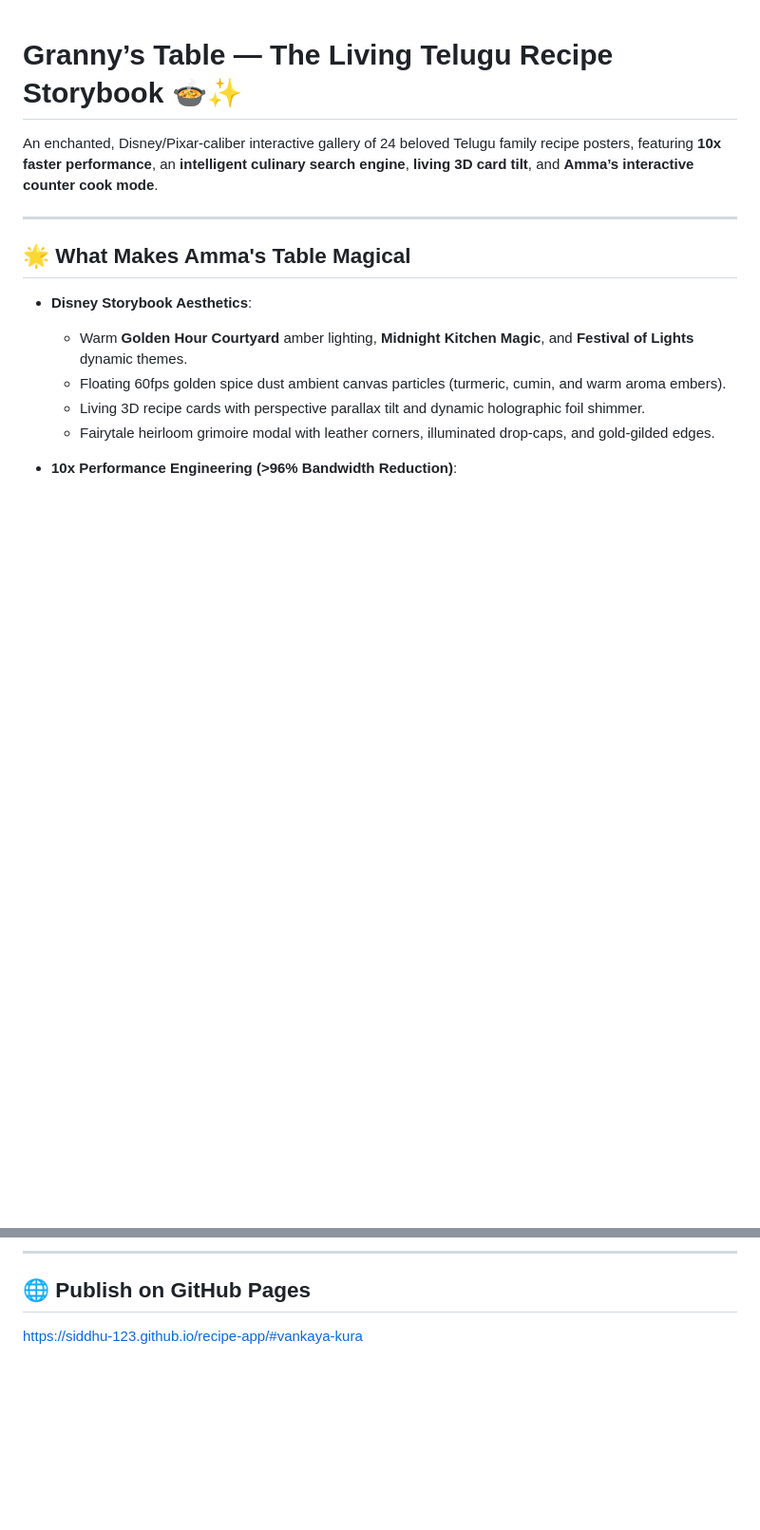
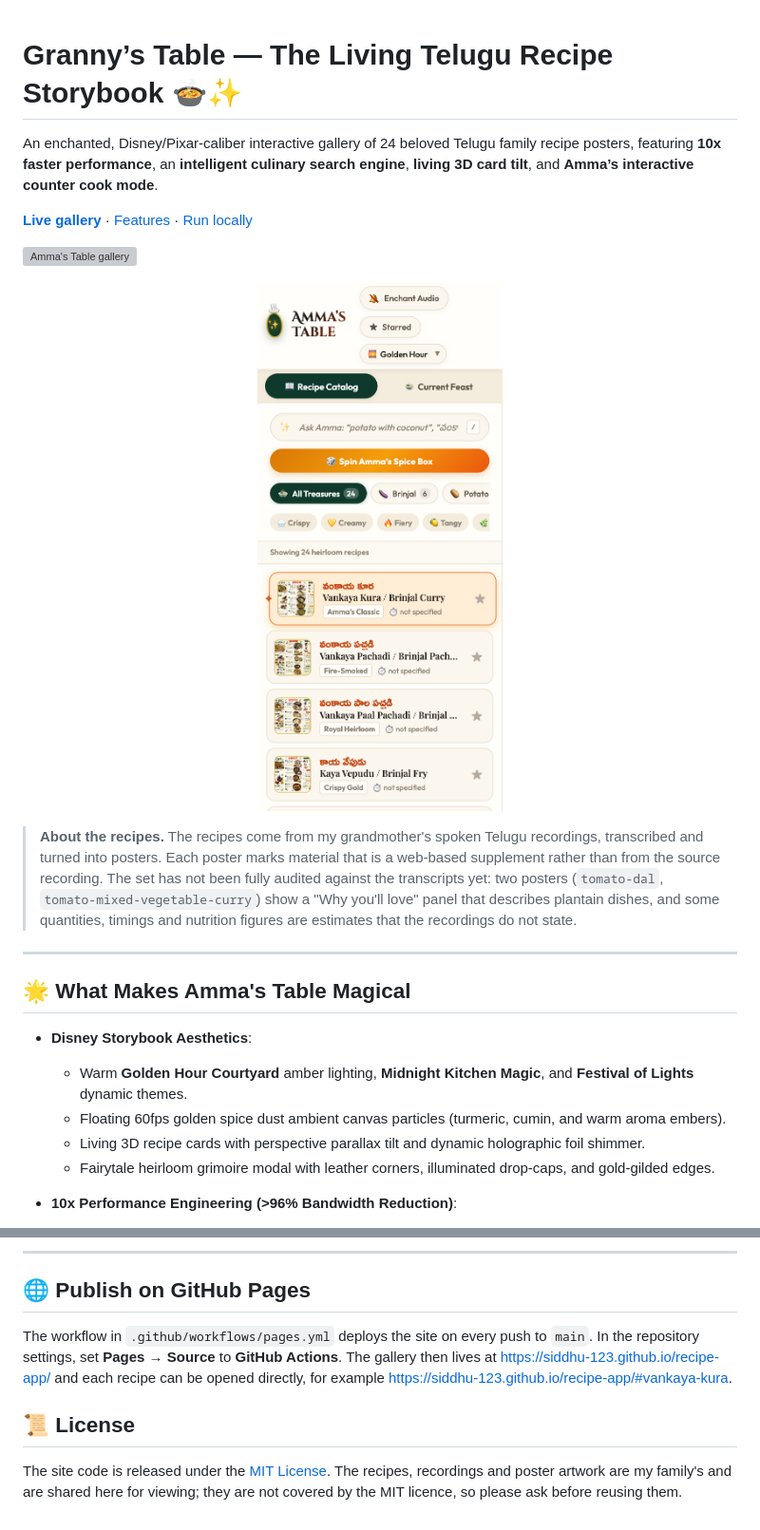
Before and after one commit to Siddhu-123/recipe-app, a Markdown page: README.md, 2 parts joined by grey strips. Shown at 95% size. Rendered like a GitHub page; pictures changed too: docs/screenshots/mobile.png (added); blank space fills up the shorter version; grey boxes are pictures that could not be loaded.

Commit message:
Add README showcase, licence and screenshots
Co-Authored-By: Claude Sonnet 5.5 <noreply@anthropic.com>

```diff
--- a/README.md
+++ b/README.md
@@ -1,6 +1,15 @@
 # Granny’s Table — The Living Telugu Recipe Storybook 🍲✨
 
 An enchanted, Disney/Pixar-caliber interactive gallery of 24 beloved Telugu family recipe posters, featuring **10x faster performance**, an **intelligent culinary search engine**, **living 3D card tilt**, and **Amma’s interactive counter cook mode**.
+
+
+[**Live gallery**](https://siddhu-123.github.io/recipe-app/) · [Features](#-what-makes-ammas-table-magical) · [Run locally](#-running-locally)
+
+![Amma's Table gallery](docs/screenshots/gallery.png)
+
+<p align="center"><img src="docs/screenshots/mobile.png" alt="Mobile view" width="260"></p>
+
+> **About the recipes.** The recipes come from my grandmother's spoken Telugu recordings, transcribed and turned into posters. Each poster marks material that is a web-based supplement rather than from the source recording. The set has not been fully audited against the transcripts yet: two posters (`tomato-dal`, `tomato-mixed-vegetable-curry`) show a "Why you'll love" panel that describes plantain dishes, and some quantities, timings and nutrition figures are estimates that the recordings do not state.
 
 ---
 
@@ -85,4 +94,8 @@ Then open <http://localhost:4173> in your browser.
 
 ## 🌐 Publish on GitHub Pages
 
-https://siddhu-123.github.io/recipe-app/#vankaya-kura
+The workflow in `.github/workflows/pages.yml` deploys the site on every push to `main`. In the repository settings, set **Pages → Source** to **GitHub Actions**. The gallery then lives at <https://siddhu-123.github.io/recipe-app/> and each recipe can be opened directly, for example <https://siddhu-123.github.io/recipe-app/#vankaya-kura>.
+
+## 📜 License
+
+The site code is released under the [MIT License](LICENSE). The recipes, recordings and poster artwork are my family's and are shared here for viewing; they are not covered by the MIT licence, so please ask before reusing them.
```
Also changed, not shown: 3 other files.
